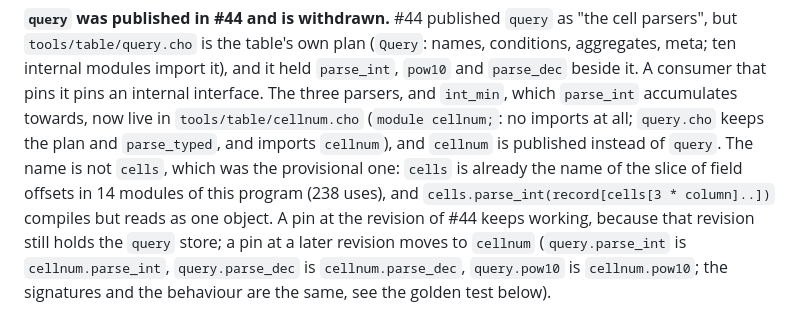
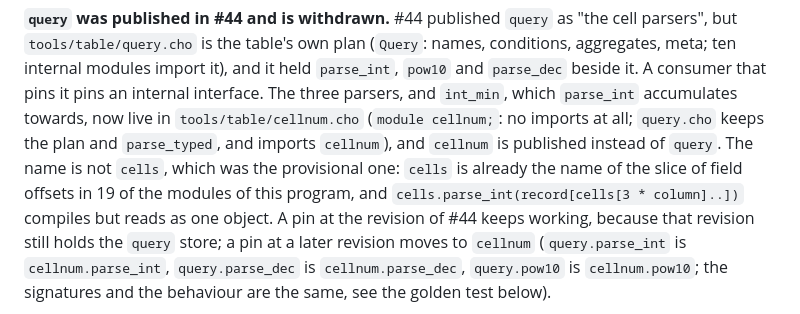
Before and after one commit to alpibrusl/cancho-table, a Markdown page: docs/numeric-package.md, the part around the change. Drawn GitHub-style.

Commit message:
docs: how many modules use the name cells
Co-Authored-By: Claude Sonnet 5.5 <noreply@anthropic.com>

```diff
--- a/docs/numeric-package.md
+++ b/docs/numeric-package.md
@@ -11,7 +11,7 @@ The stores are a publication of `tools/table/*.cho` as they are.
 (`Query`: names, conditions, aggregates, meta; ten internal modules import it), and it held `parse_int`, `pow10` and `parse_dec` beside it. A consumer
 that pins it pins an internal interface. The three parsers, and `int_min`, which `parse_int` accumulates towards, now live in `tools/table/cellnum.cho`
 (`module cellnum;`: no imports at all; `query.cho` keeps the plan and `parse_typed`, and imports `cellnum`), and `cellnum` is published instead of `query`. The name
-is not `cells`, which was the provisional one: `cells` is already the name of the slice of field offsets in 14 modules of this program (238 uses), and
+is not `cells`, which was the provisional one: `cells` is already the name of the slice of field offsets in 19 of the modules of this program, and
 `cells.parse_int(record[cells[3 * column]..])` compiles but reads as one object. A pin at the revision of #44 keeps working, because that revision still holds the
 `query` store; a pin at a later revision moves to `cellnum` (`query.parse_int` is `cellnum.parse_int`, `query.parse_dec` is `cellnum.parse_dec`, `query.pow10` is
 `cellnum.pow10`; the signatures and the behaviour are the same, see the golden test below).
```
